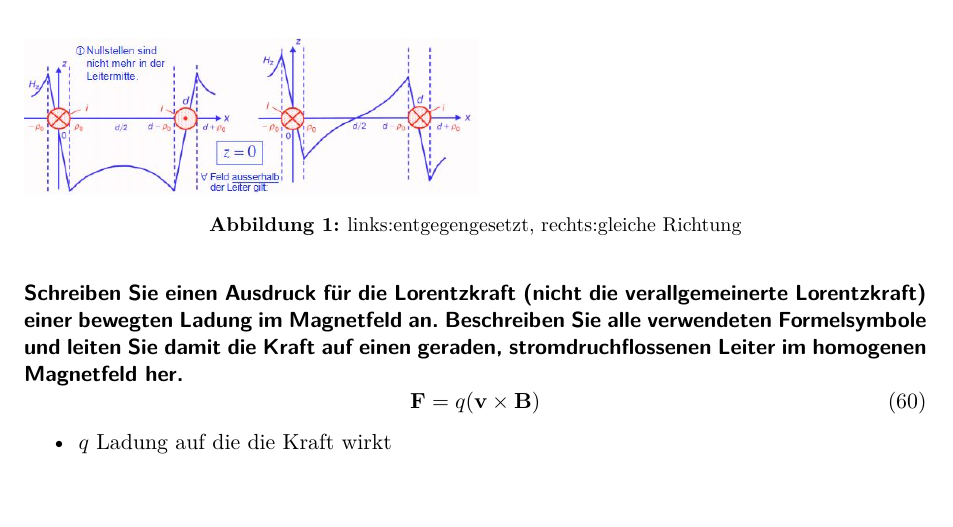
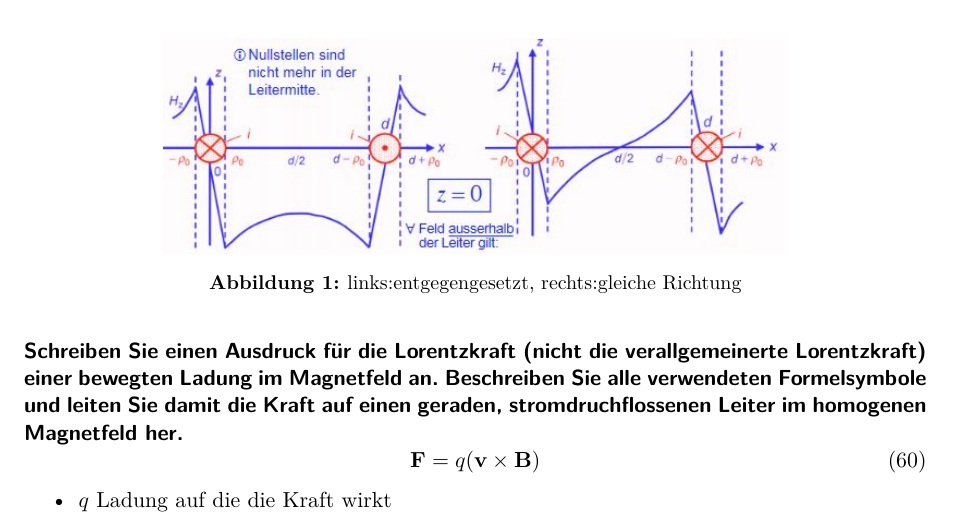
Before and after one commit to Bierbunker/Ex2_Fragen, a LaTeX document (katalog.tex): part of page 22 of 91, cut so that both start at the same text. Compiled offline with pdfLaTeX.

Commit message:
centered 5.4

```diff
--- a/katalog.tex
+++ b/katalog.tex
@@ -1060,7 +1060,8 @@ Nach dem Superpositionsprinzip addieren sich die beiden Magnetfelder ($r_0$: Rad
 Für die Darstellung der Magnetfeldstärke sind zwei Fälle zu beachten. Wenn die Strom in beiden Leitern in die selbe Richtung fließt, löscht sich das Magnetfeld in der mitte aus und wenn er entgegengesetzt fließt, addieren sich die B-Vektoren .
 Wenn der Betrag des Magnetfeldes im Diagramm positiv ist, zeigt das Magnetfeld in positive z-Richtung sonst in die negative.
 \begin{figure}
-    \includegraphics[width=8cm]{image/5/5.4.jpg}
+    \centering
+    \includegraphics[width=11cm]{image/5/5.4.jpg}
     \captionof{figure}{links:entgegengesetzt, rechts:gleiche Richtung}
 \end{figure}
 \textbf{Extra: Kraft zwischen Drähten}\\
```
